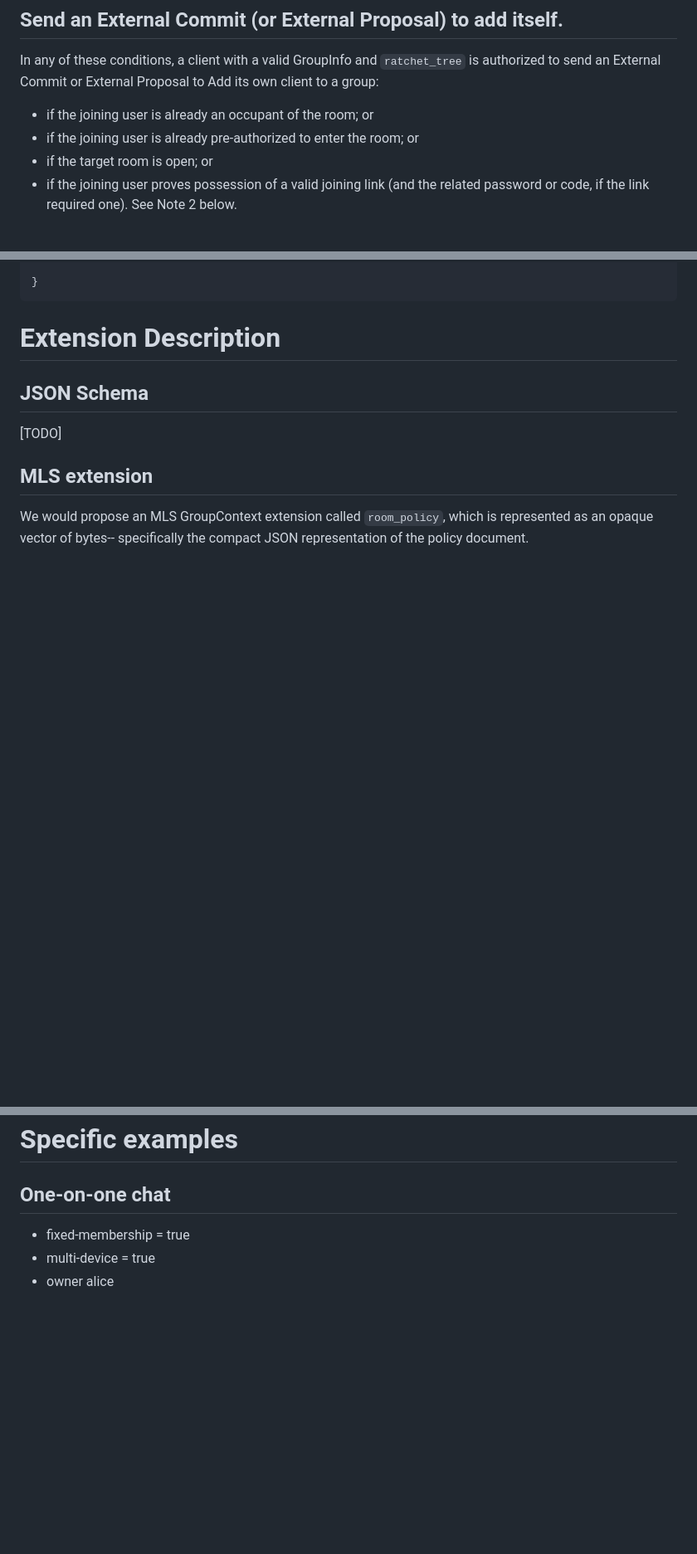
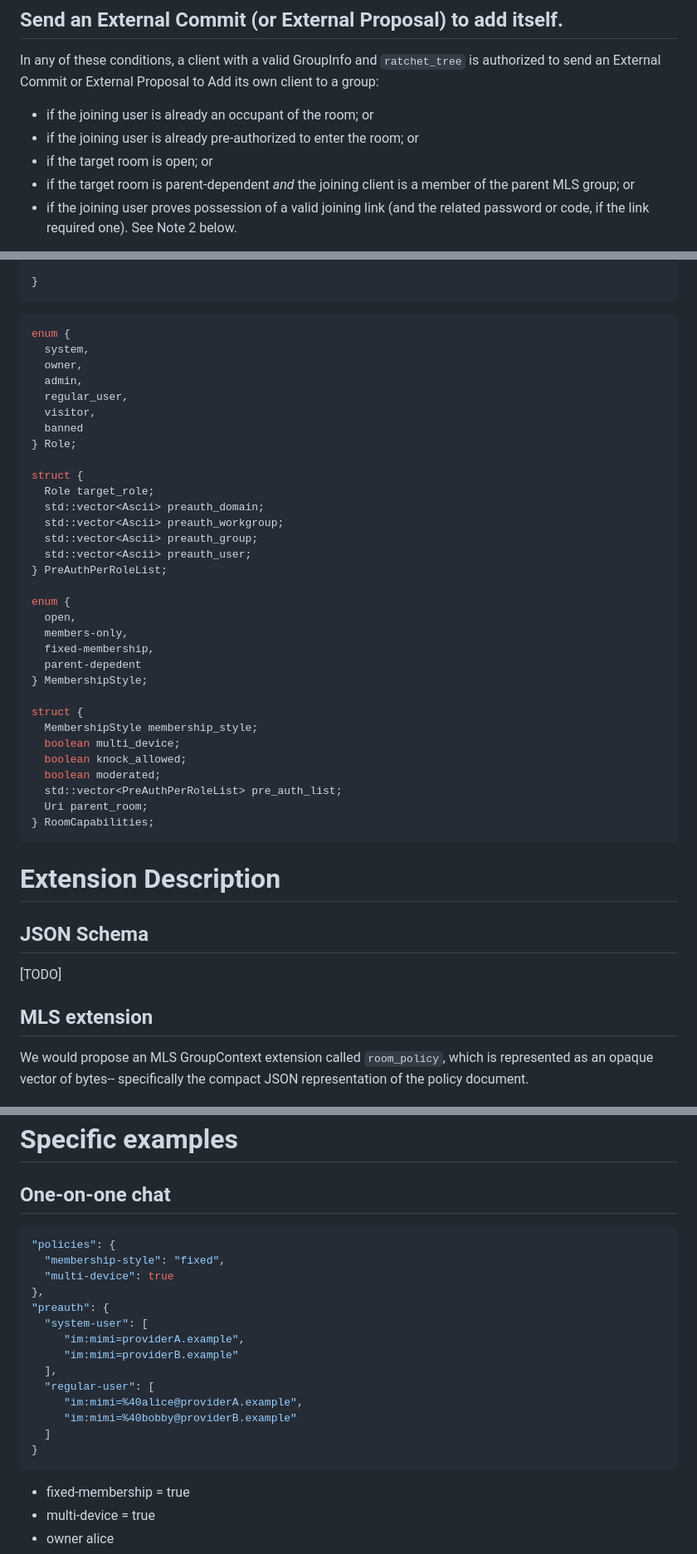
Before and after one commit to rohan-wire/mimi-group-chat, a Markdown page: draft-mahy-mimi-group-chat.md, 3 parts joined by grey strips. Shown at 83% size. Rendered like a GitHub page; blank space fills up the shorter version.

```diff
--- a/draft-mahy-mimi-group-chat.md
+++ b/draft-mahy-mimi-group-chat.md
@@ -482,6 +471,8 @@ client to a group:
 - if the joining user is already an occupant of the room; or
 - if the joining user is already pre-authorized to enter the room; or
 - if the target room is open; or
+- if the target room is parent-dependent *and* the joining client is a member of
+  the parent MLS group; or
 - if the joining user proves possession of a valid joining link (and the related
   password or code, if the link required one). See Note 2 below.
 
@@ -807,6 +826,41 @@ GET /room/{provider}/{roomId}
 }
 ~~~~~
 
+~~~ C++
+enum {
+  system,
+  owner,
+  admin,
+  regular_user,
+  visitor,
+  banned
+} Role;
+
+struct {
+  Role target_role;
+  std::vector<Ascii> preauth_domain;
+  std::vector<Ascii> preauth_workgroup;
+  std::vector<Ascii> preauth_group;
+  std::vector<Ascii> preauth_user;
+} PreAuthPerRoleList;
+
+enum {
+  open,
+  members-only,
+  fixed-membership,
+  parent-depedent
+} MembershipStyle;
+
+struct {
+  MembershipStyle membership_style;
+  boolean multi_device;
+  boolean knock_allowed;
+  boolean moderated;
+  std::vector<PreAuthPerRoleList> pre_auth_list;
+  Uri parent_room;
+} RoomCapabilities;
+~~~
+
 
 
 
@@ -829,6 +883,23 @@ specifically the compact JSON representation of the policy document.
 # Specific examples
 
 ## One-on-one chat
+
+~~~ json
+"policies": {
+  "membership-style": "fixed",
+  "multi-device": true
+},
+"preauth": {
+  "system-user": [
+     "im:mimi=providerA.example",
+     "im:mimi=providerB.example"
+  ],
+  "regular-user": [
+     "im:mimi=%40alice@providerA.example",
+     "im:mimi=%40bobby@providerB.example"
+  ]
+}
+~~~
 
 - fixed-membership = true
 - multi-device = true
```
Also changed, not shown: other parts of draft-mahy-mimi-group-chat.md (+78 -61 lines).
